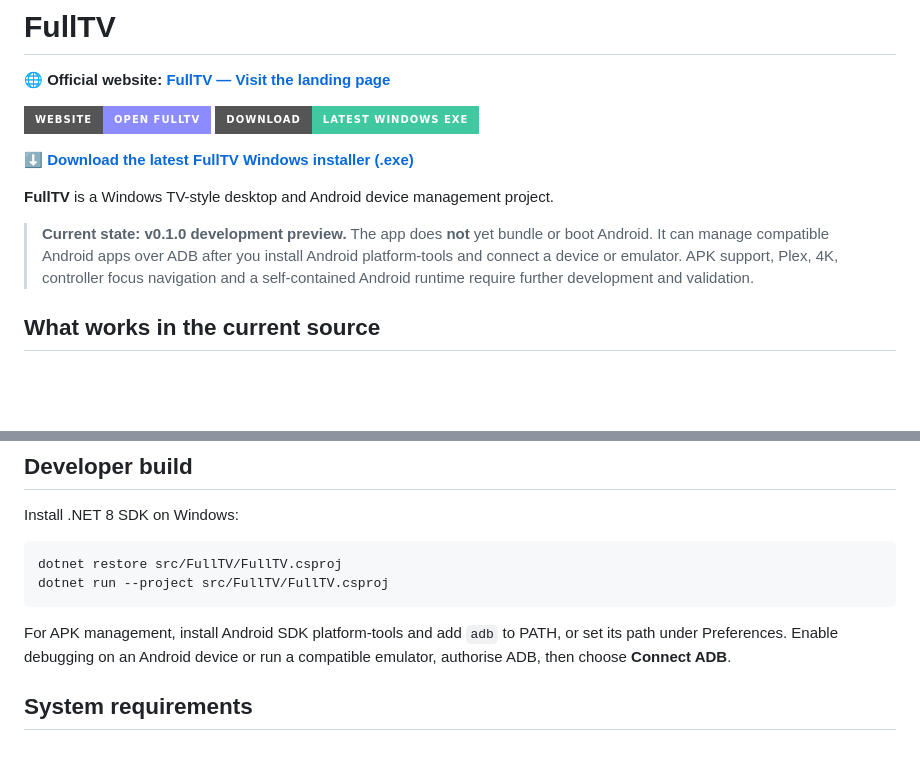
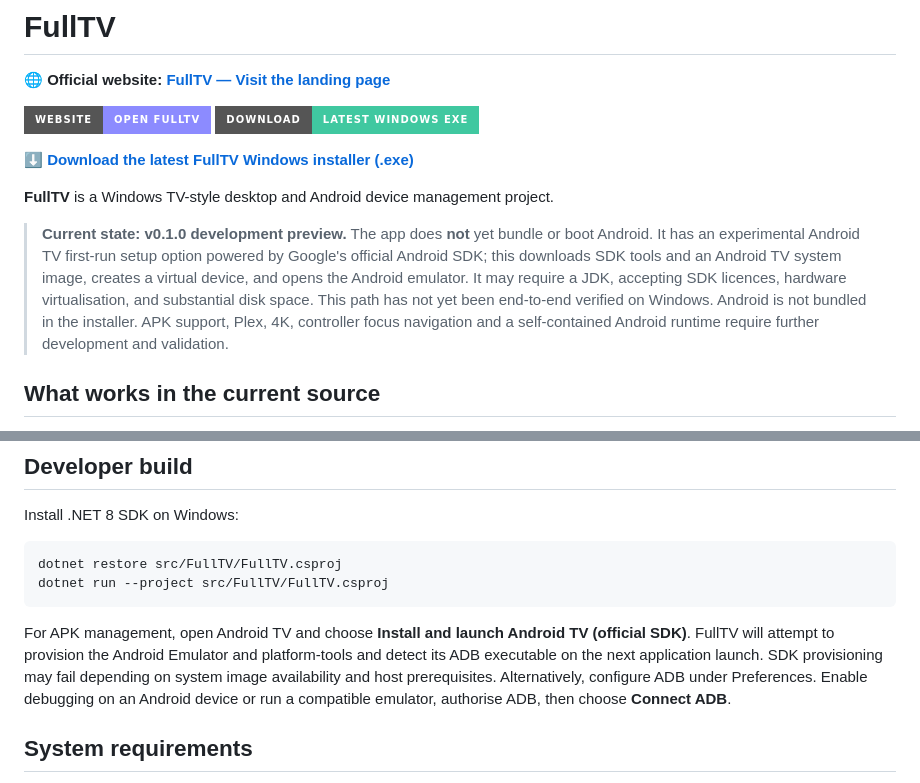
Before and after one commit to bhxuk/FullTV, a Markdown page: README.md, 2 parts joined by grey strips. Drawn GitHub-style; badges without logos; blank space fills up the shorter version.

Commit message:
docs: explain experimental automatic Android TV SDK provisioning and limitations

````diff
--- a/README.md
+++ b/README.md
@@ -10,7 +10,7 @@
 
 **FullTV** is a Windows TV-style desktop and Android device management project.
 
-> **Current state: v0.1.0 development preview.** The app does **not** yet bundle or boot Android. It can manage compatible Android apps over ADB after you install Android platform-tools and connect a device or emulator. APK support, Plex, 4K, controller focus navigation and a self-contained Android runtime require further development and validation.
+> **Current state: v0.1.0 development preview.** The app does **not** yet bundle or boot Android. It has an experimental Android TV first-run setup option powered by Google's official Android SDK; this downloads SDK tools and an Android TV system image, creates a virtual device, and opens the Android emulator. It may require a JDK, accepting SDK licences, hardware virtualisation, and substantial disk space. This path has not yet been end-to-end verified on Windows. Android is not bundled in the installer. APK support, Plex, 4K, controller focus navigation and a self-contained Android runtime require further development and validation.
 
 ## What works in the current source
 - Modern dark, responsive Windows desktop home and clickable app tiles
@@ -29,7 +29,7 @@ dotnet restore src/FullTV/FullTV.csproj
 dotnet run --project src/FullTV/FullTV.csproj
 ```
 
-For APK management, install Android SDK platform-tools and add `adb` to PATH, or set its path under Preferences. Enable debugging on an Android device or run a compatible emulator, authorise ADB, then choose **Connect ADB**.
+For APK management, open Android TV and choose **Install and launch Android TV (official SDK)**. FullTV will attempt to provision the Android Emulator and platform-tools and detect its ADB executable on the next application launch. SDK provisioning may fail depending on system image availability and host prerequisites. Alternatively, configure ADB under Preferences. Enable debugging on an Android device or run a compatible emulator, authorise ADB, then choose **Connect ADB**.
 
 ## System requirements
 Windows 10/11 x64, .NET 8 runtime for development (public builds self-contained). An accessible Android device/emulator and ADB are required for app management. Hardware virtualisation and Android guest packaging remain planned features.
````
